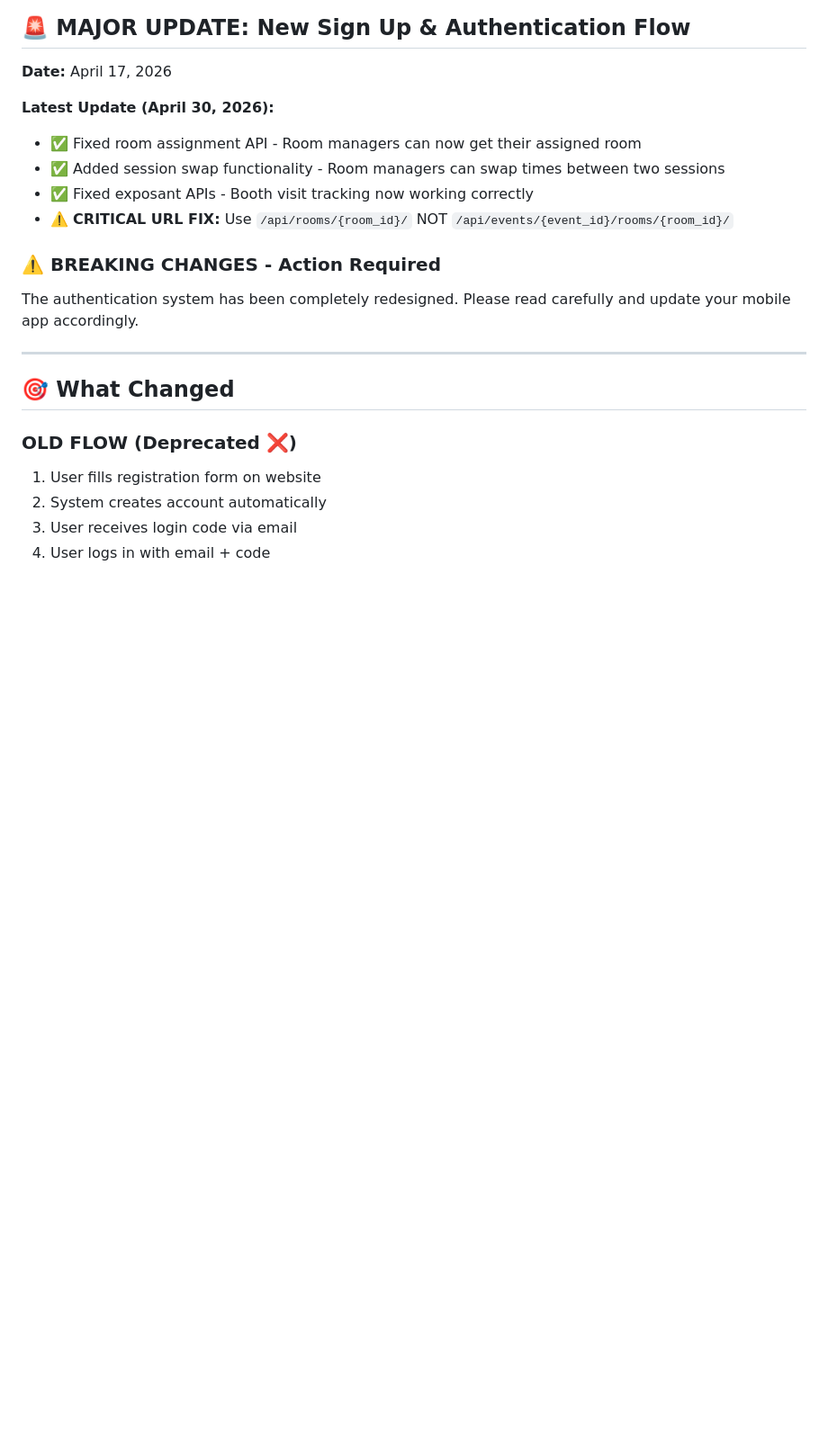
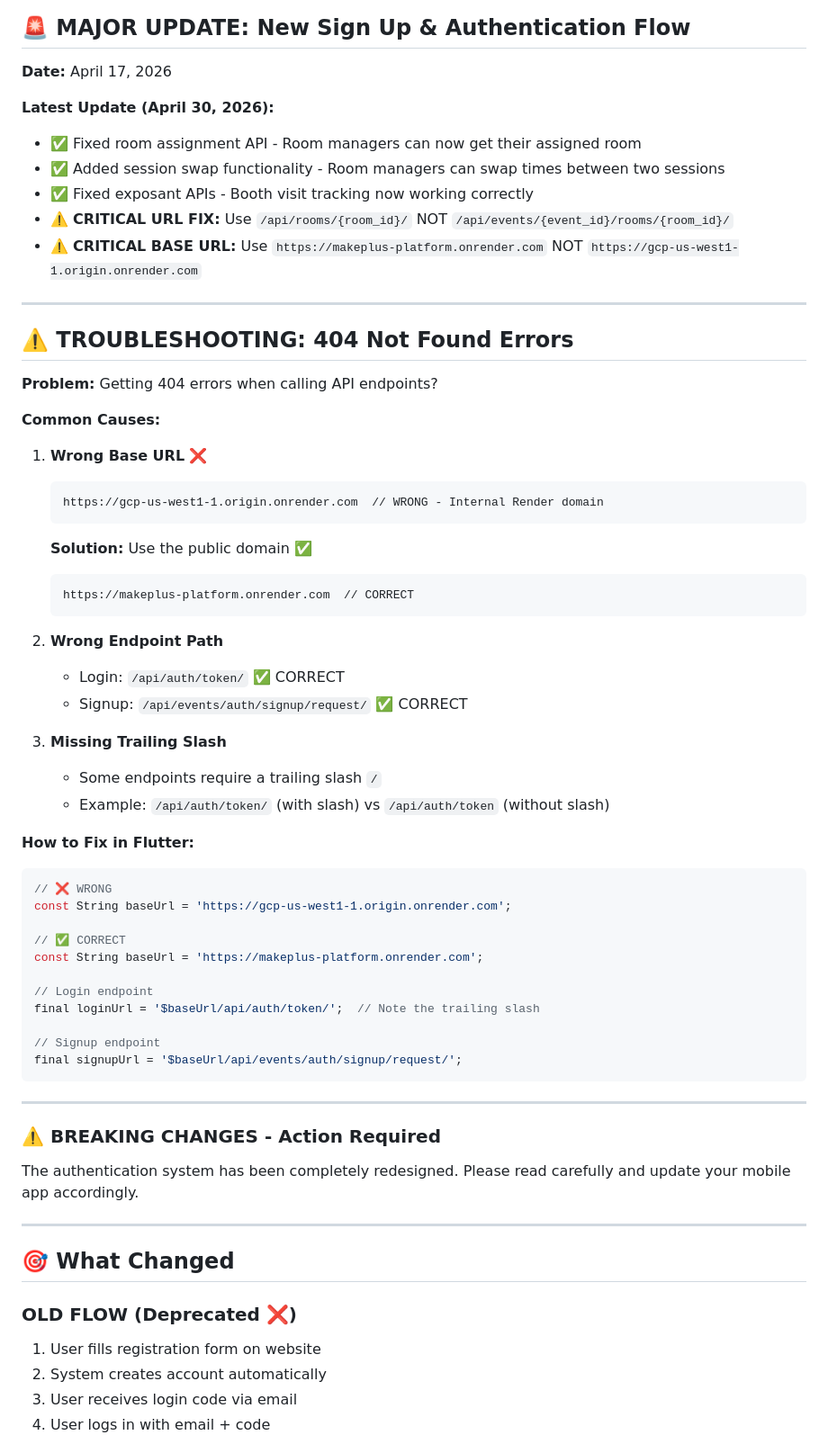
Before and after one commit to DjalilElz/makeplus-Django, a Markdown page: MESSAGE_TO_MOBILE_DEVELOPER.md, the part around the change. Shown at 90% size. GitHub-like rendering; blank space fills up the shorter version.

Commit message:
Add troubleshooting section for 404 errors and clarify correct base URL

````diff
--- a/MESSAGE_TO_MOBILE_DEVELOPER.md
+++ b/MESSAGE_TO_MOBILE_DEVELOPER.md
@@ -9,6 +9,49 @@
 - ✅ Added session swap functionality - Room managers can swap times between two sessions
 - ✅ Fixed exposant APIs - Booth visit tracking now working correctly
 - ⚠️ **CRITICAL URL FIX:** Use `/api/rooms/{room_id}/` NOT `/api/events/{event_id}/rooms/{room_id}/`
+- ⚠️ **CRITICAL BASE URL:** Use `https://makeplus-platform.onrender.com` NOT `https://gcp-us-west1-1.origin.onrender.com`
+
+---
+
+## ⚠️ TROUBLESHOOTING: 404 Not Found Errors
+
+**Problem:** Getting 404 errors when calling API endpoints?
+
+**Common Causes:**
+
+1. **Wrong Base URL** ❌
+   ```
+   https://gcp-us-west1-1.origin.onrender.com  // WRONG - Internal Render domain
+   ```
+   **Solution:** Use the public domain ✅
+   ```
+   https://makeplus-platform.onrender.com  // CORRECT
+   ```
+
+2. **Wrong Endpoint Path**
+   - Login: `/api/auth/token/` ✅ CORRECT
+   - Signup: `/api/events/auth/signup/request/` ✅ CORRECT
+
+3. **Missing Trailing Slash**
+   - Some endpoints require a trailing slash `/`
+   - Example: `/api/auth/token/` (with slash) vs `/api/auth/token` (without slash)
+
+**How to Fix in Flutter:**
+```dart
+// ❌ WRONG
+const String baseUrl = 'https://gcp-us-west1-1.origin.onrender.com';
+
+// ✅ CORRECT
+const String baseUrl = 'https://makeplus-platform.onrender.com';
+
+// Login endpoint
+final loginUrl = '$baseUrl/api/auth/token/';  // Note the trailing slash
+
+// Signup endpoint
+final signupUrl = '$baseUrl/api/events/auth/signup/request/';
+```
+
+---
 
 ### ⚠️ BREAKING CHANGES - Action Required
 
````
Also changed, not shown: MOBILE_APP_API_SPECIFICATION.md (+6 -0 lines).
